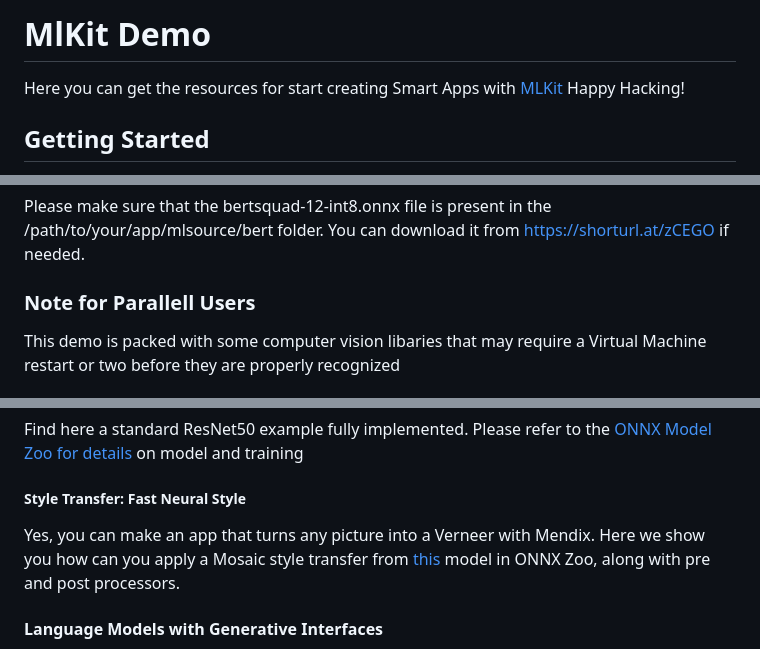
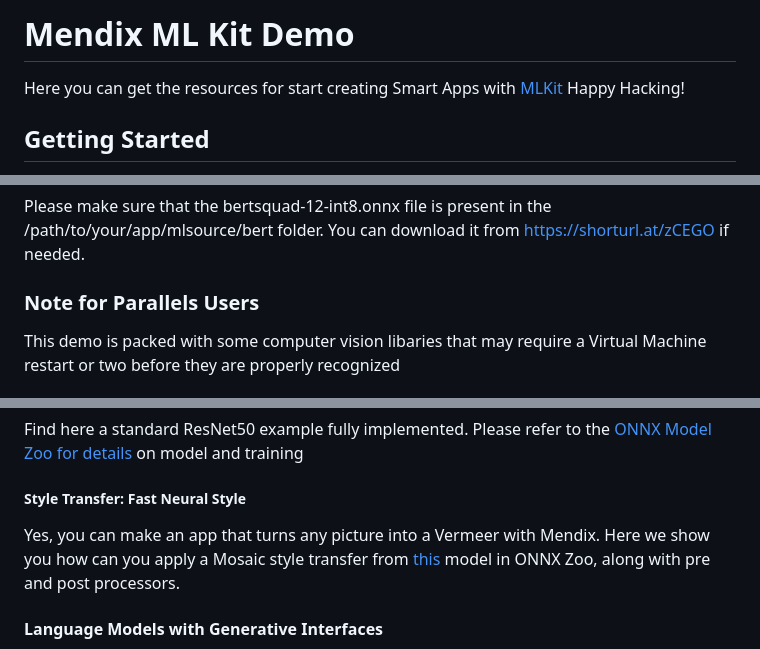
Before and after one commit to mendix/mlkit-example-app, a Markdown page: README.md, 3 parts joined by grey strips. GitHub-like rendering.

Commit message:
Updating README.md after proofreading
Typo squashing

```diff
--- a/README.md
+++ b/README.md
@@ -1,4 +1,4 @@
-# MlKit Demo
+# Mendix ML Kit Demo
 
 Here you can get the resources for start creating Smart Apps with [MLKit](https://docs.mendix.com/refguide/machine-learning-kit/)
 Happy Hacking!
@@ -11,7 +11,7 @@ Just create a new Mendix App, go to 'Download from Version Control Server', choo
 
 Please make sure that the bertsquad-12-int8.onnx file is present in the /path/to/your/app/mlsource/bert folder. You can download it from https://shorturl.at/zCEGO if needed.
 
-### Note for Parallell Users
+### Note for Parallels Users
 This demo is packed with some computer vision libaries that may require a Virtual Machine restart or two before they are properly recognized
 
 ### Avaliable Demos and models
@@ -44,7 +44,7 @@ Find here a standard ResNet50 example fully implemented. Please refer to the [ON
 
 ##### Style Transfer: Fast Neural Style
 
-Yes, you can make an app that turns any picture into a Verneer with Mendix. Here we show you how can you apply a Mosaic style transfer from [this](https://github.com/onnx/models/tree/main/vision/style_transfer/fast_neural_style) model in ONNX Zoo, along with pre and post processors.
+Yes, you can make an app that turns any picture into a Vermeer with Mendix. Here we show you how can you apply a Mosaic style transfer from [this](https://github.com/onnx/models/tree/main/vision/style_transfer/fast_neural_style) model in ONNX Zoo, along with pre and post processors.
 
 #### Language Models with Generative Interfaces
 
```
